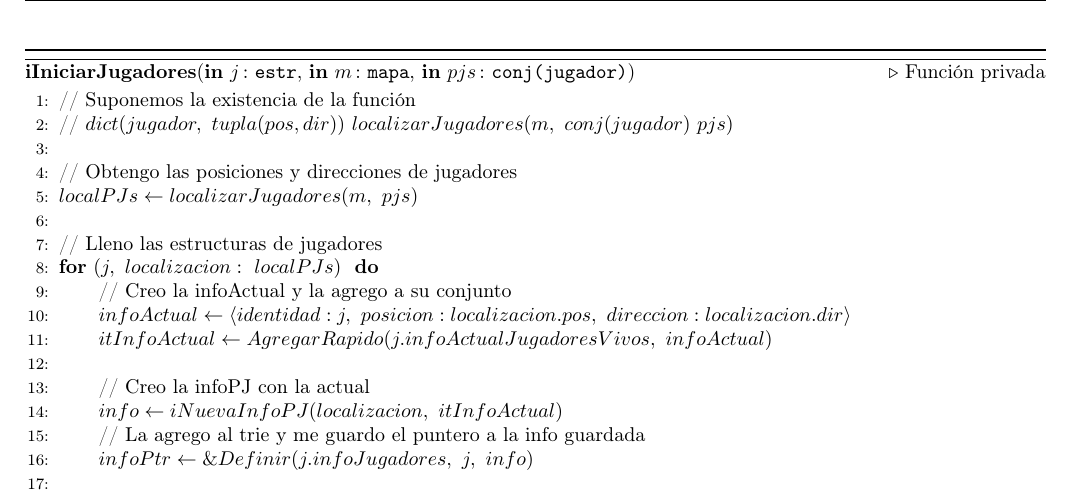
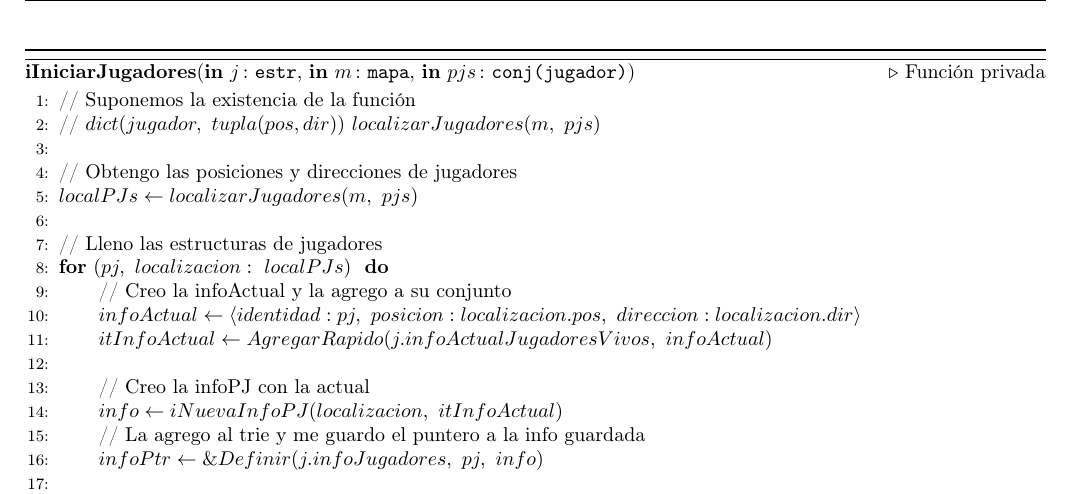
Before and after one commit to mnPanic/algo2-tp2, a LaTeX document (solucion/tp2.tex): part of page 8 of 24, cut so that both start at the same text. Compiled offline with pdfLaTeX; the source files are stored in an older character set and shown here as Unicode; a LaTeX package or settings file that is missing is left out.

Commit message:
iniciarJugadores: j jugador -> pj jugador

```diff
--- a/solucion/tp2.tex
+++ b/solucion/tp2.tex
@@ -554,21 +554,21 @@
   \begin{algorithm}[H]{\textbf{iIniciarJugadores}(\In{j}{estr}, \In{m}{mapa}, \In{pjs}{conj(jugador)})} \Comment Función privada
     \begin{algorithmic}[1]
       \State // Suponemos la existencia de la función
-      \State // $dict(jugador,\ tupla(pos, dir))\ localizarJugadores(m,\ conj(jugador)\ pjs)$
+      \State // $dict(jugador,\ tupla(pos, dir))\ localizarJugadores(m,\ pjs)$
       \\
       \State // Obtengo las posiciones y direcciones de jugadores
       \State $localPJs \gets localizarJugadores(m,\ pjs)$ \
       \\
       \State // Lleno las estructuras de jugadores
-      \State $\textbf{for} \ (j,\ localizacion : \ localPJs) \ \ \textbf{do}$
+      \State $\textbf{for} \ (pj,\ localizacion : \ localPJs) \ \ \textbf{do}$
       \State \tab // Creo la infoActual y la agrego a su conjunto
-      \State \tab $infoActual \gets \tuple{identidad: j,\ posicion: localizacion.pos,\ direccion: localizacion.dir}$
+      \State \tab $infoActual \gets \tuple{identidad: pj,\ posicion: localizacion.pos,\ direccion: localizacion.dir}$
       \State \tab $itInfoActual \gets AgregarRapido(j.infoActualJugadoresVivos,\ infoActual)$
       \\
       \State \tab // Creo la infoPJ con la actual
       \State \tab $info \gets iNuevaInfoPJ(localizacion,\ itInfoActual)$
       \State \tab // La agrego al trie y me guardo el puntero a la info guardada
-      \State \tab $infoPtr \gets \& Definir(j.infoJugadores,\ j,\ info)$
+      \State \tab $infoPtr \gets \& Definir(j.infoJugadores,\ pj,\ info)$
       \\
       \State \tab // Agrego al conjunto de jugadores vivos el puntero a la info del PJ
       \State \tab $AgregarRapido(j.infoJugadoresVivos,\ infoPtr)$
```
